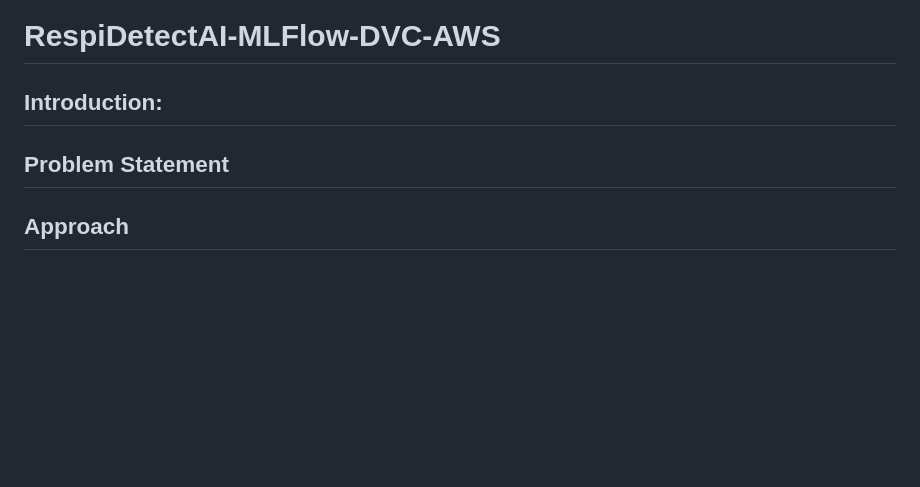
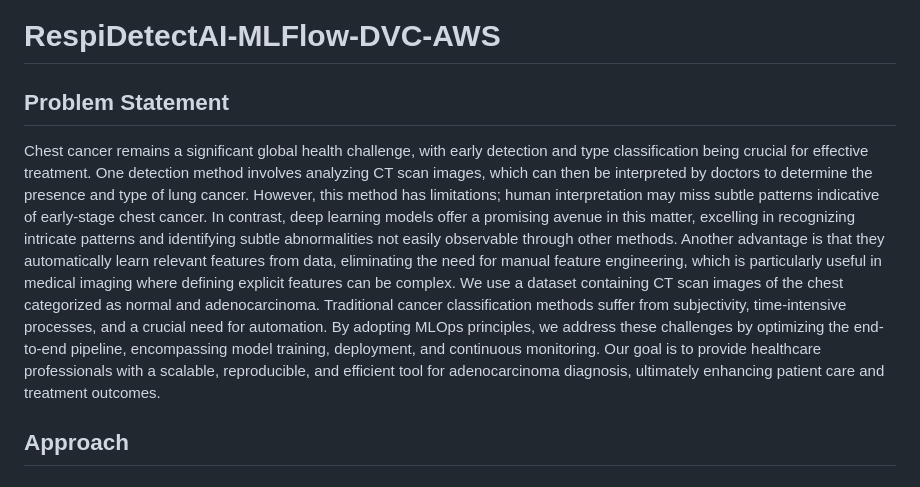
Before and after one commit to aimldinesh/RespiDetectAI-Mlops-MLFlow-DVC-AWS, a Markdown page: README.md, the part around one of its changes. GitHub-like rendering; blank space fills up the shorter version.

```diff
--- a/README.md
+++ b/README.md
@@ -1,9 +1,8 @@
 # RespiDetectAI-MLFlow-DVC-AWS
 
-## Introduction:
+## Problem Statement
+Chest cancer remains a significant global health challenge, with early detection and type classification being crucial for effective treatment. One detection method involves analyzing CT scan images, which can then be interpreted by doctors to determine the presence and type of lung cancer. However, this method has limitations; human interpretation may miss subtle patterns indicative of early-stage chest cancer. In contrast, deep learning models offer a promising avenue in this matter, excelling in recognizing intricate patterns and identifying subtle abnormalities not easily observable through other methods. Another advantage is that they automatically learn relevant features from data, eliminating the need for manual feature engineering, which is particularly useful in medical imaging where defining explicit features can be complex. We use a dataset containing CT scan images of the chest categorized as normal and adenocarcinoma. Traditional cancer classification methods suffer from subjectivity, time-intensive processes, and a crucial need for automation. By adopting MLOps principles, we address these challenges by optimizing the end-to-end pipeline, encompassing model training, deployment, and continuous monitoring. Our goal is to provide healthcare professionals with a scalable, reproducible, and efficient tool for adenocarcinoma diagnosis, ultimately enhancing patient care and treatment outcomes.
 
-
-## Problem Statement
 
 
 ## Approach
```
Also changed, not shown: other parts of README.md (+1 -1 lines).
